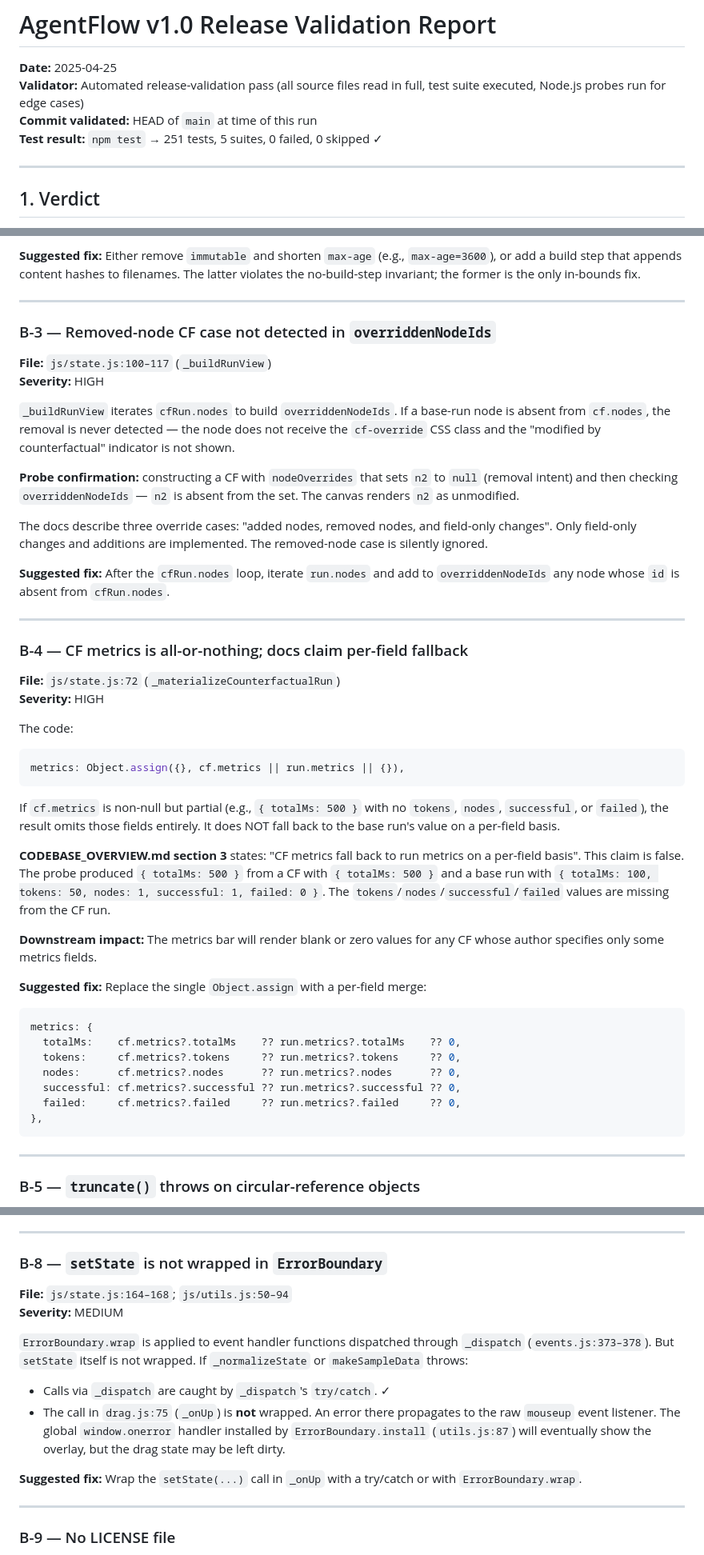
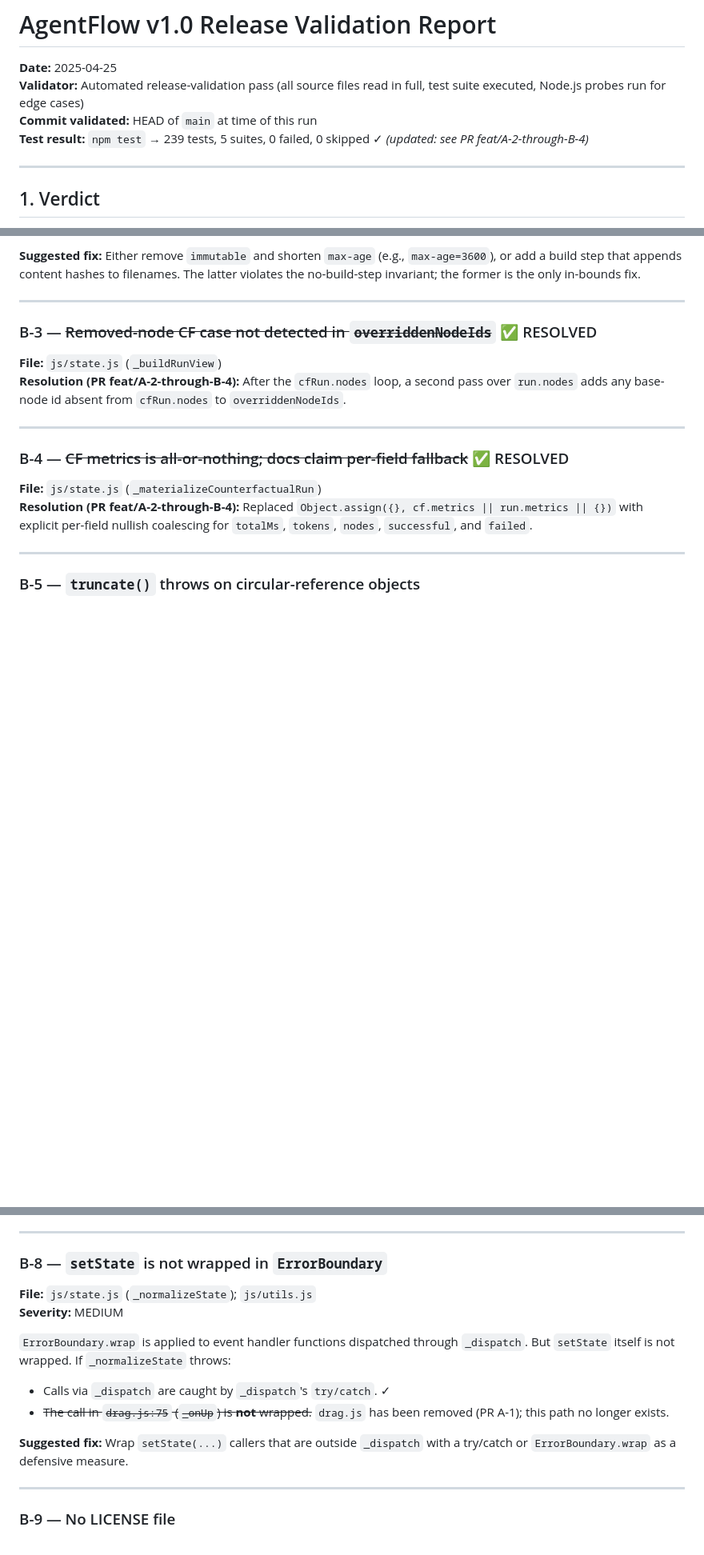
Before and after one commit to omryv/Agent-Flow, a Markdown page: docs/release-validation-2025-04-25.md, 3 parts joined by grey strips. Shown at 80% size. Rendered like a GitHub page; blank space fills up the shorter version.

Commit message:
docs: update release-validation report — mark B-3/B-4 resolved, fix stale test count
Agent-Logs-Url: https://github.com/Visigence/Agent-Flow/sessions/7e640c0b-4fb0-41a7-9e63-59ec35e7ef21

Co-authored-by: Visigence <247021342+Visigence@users.noreply.github.com>

````diff
--- a/docs/release-validation-2025-04-25.md
+++ b/docs/release-validation-2025-04-25.md
@@ -3,7 +3,7 @@
 **Date:** 2025-04-25
 **Validator:** Automated release-validation pass (all source files read in full, test suite executed, Node.js probes run for edge cases)
 **Commit validated:** HEAD of `main` at time of this run
-**Test result:** `npm test` → 251 tests, 5 suites, 0 failed, 0 skipped ✓
+**Test result:** `npm test` → 239 tests, 5 suites, 0 failed, 0 skipped ✓ *(updated: see PR feat/A-2-through-B-4)*
 
 ---
 
@@ -52,45 +52,15 @@ Because browsers apply both policies and enforce the intersection, the meta's st
 
 ---
 
-### B-3 — Removed-node CF case not detected in `overriddenNodeIds`
-**File:** `js/state.js:100–117` (`_buildRunView`)
-**Severity:** HIGH
-
-`_buildRunView` iterates `cfRun.nodes` to build `overriddenNodeIds`. If a base-run node is absent from `cf.nodes`, the removal is never detected — the node does not receive the `cf-override` CSS class and the "modified by counterfactual" indicator is not shown.
-
-**Probe confirmation:** constructing a CF with `nodeOverrides` that sets `n2` to `null` (removal intent) and then checking `overriddenNodeIds` — `n2` is absent from the set. The canvas renders `n2` as unmodified.
-
-The docs describe three override cases: "added nodes, removed nodes, and field-only changes". Only field-only changes and additions are implemented. The removed-node case is silently ignored.
-
-**Suggested fix:** After the `cfRun.nodes` loop, iterate `run.nodes` and add to `overriddenNodeIds` any node whose `id` is absent from `cfRun.nodes`.
+### B-3 — ~~Removed-node CF case not detected in `overriddenNodeIds`~~ ✅ RESOLVED
+**File:** `js/state.js` (`_buildRunView`)
+**Resolution (PR feat/A-2-through-B-4):** After the `cfRun.nodes` loop, a second pass over `run.nodes` adds any base-node id absent from `cfRun.nodes` to `overriddenNodeIds`.
 
 ---
 
-### B-4 — CF metrics is all-or-nothing; docs claim per-field fallback
-**File:** `js/state.js:72` (`_materializeCounterfactualRun`)
-**Severity:** HIGH
-
-The code:
-```js
-metrics: Object.assign({}, cf.metrics || run.metrics || {}),
-```
-
-If `cf.metrics` is non-null but partial (e.g., `{ totalMs: 500 }` with no `tokens`, `nodes`, `successful`, or `failed`), the result omits those fields entirely. It does NOT fall back to the base run's value on a per-field basis.
-
-**CODEBASE_OVERVIEW.md section 3** states: "CF metrics fall back to run metrics on a per-field basis". This claim is false. The probe produced `{ totalMs: 500 }` from a CF with `{ totalMs: 500 }` and a base run with `{ totalMs: 100, tokens: 50, nodes: 1, successful: 1, failed: 0 }`. The `tokens`/`nodes`/`successful`/`failed` values are missing from the CF run.
-
-**Downstream impact:** The metrics bar will render blank or zero values for any CF whose author specifies only some metrics fields.
-
-**Suggested fix:** Replace the single `Object.assign` with a per-field merge:
-```js
-metrics: {
-  totalMs:    cf.metrics?.totalMs    ?? run.metrics?.totalMs    ?? 0,
-  tokens:     cf.metrics?.tokens     ?? run.metrics?.tokens     ?? 0,
-  nodes:      cf.metrics?.nodes      ?? run.metrics?.nodes      ?? 0,
-  successful: cf.metrics?.successful ?? run.metrics?.successful ?? 0,
-  failed:     cf.metrics?.failed     ?? run.metrics?.failed     ?? 0,
-},
-```
+### B-4 — ~~CF metrics is all-or-nothing; docs claim per-field fallback~~ ✅ RESOLVED
+**File:** `js/state.js` (`_materializeCounterfactualRun`)
+**Resolution (PR feat/A-2-through-B-4):** Replaced `Object.assign({}, cf.metrics || run.metrics || {})` with explicit per-field nullish coalescing for `totalMs`, `tokens`, `nodes`, `successful`, and `failed`.
 
 ---
 
@@ -139,14 +109,14 @@ This is a latent defect: any future code that writes `cfRun.counterfactuals.push
 ---
 
 ### B-8 — `setState` is not wrapped in `ErrorBoundary`
-**File:** `js/state.js:164–168`; `js/utils.js:50–94`
+**File:** `js/state.js` (`_normalizeState`); `js/utils.js`
 **Severity:** MEDIUM
 
-`ErrorBoundary.wrap` is applied to event handler functions dispatched through `_dispatch` (`events.js:373–378`). But `setState` itself is not wrapped. If `_normalizeState` or `makeSampleData` throws:
+`ErrorBoundary.wrap` is applied to event handler functions dispatched through `_dispatch`. But `setState` itself is not wrapped. If `_normalizeState` throws:
 - Calls via `_dispatch` are caught by `_dispatch`'s `try/catch`. ✓
-- The call in `drag.js:75` (`_onUp`) is **not** wrapped. An error there propagates to the raw `mouseup` event listener. The global `window.onerror` handler installed by `ErrorBoundary.install` (`utils.js:87`) will eventually show the overlay, but the drag state may be left dirty.
+- ~~The call in `drag.js:75` (`_onUp`) is **not** wrapped.~~ `drag.js` has been removed (PR A-1); this path no longer exists.
 
-**Suggested fix:** Wrap the `setState(...)` call in `_onUp` with a try/catch or with `ErrorBoundary.wrap`.
+**Suggested fix:** Wrap `setState(...)` callers that are outside `_dispatch` with a try/catch or `ErrorBoundary.wrap` as a defensive measure.
 
 ---
 
````
